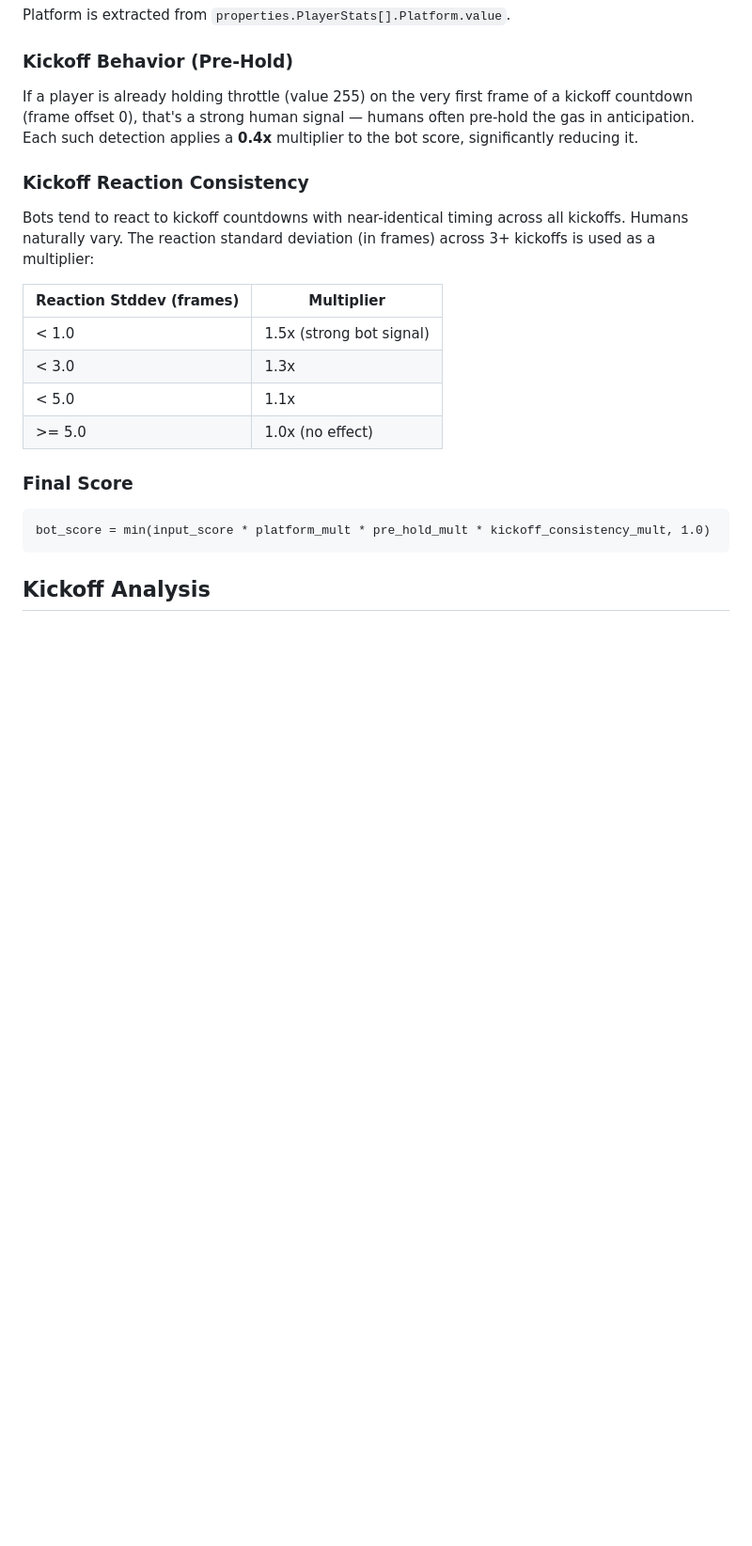
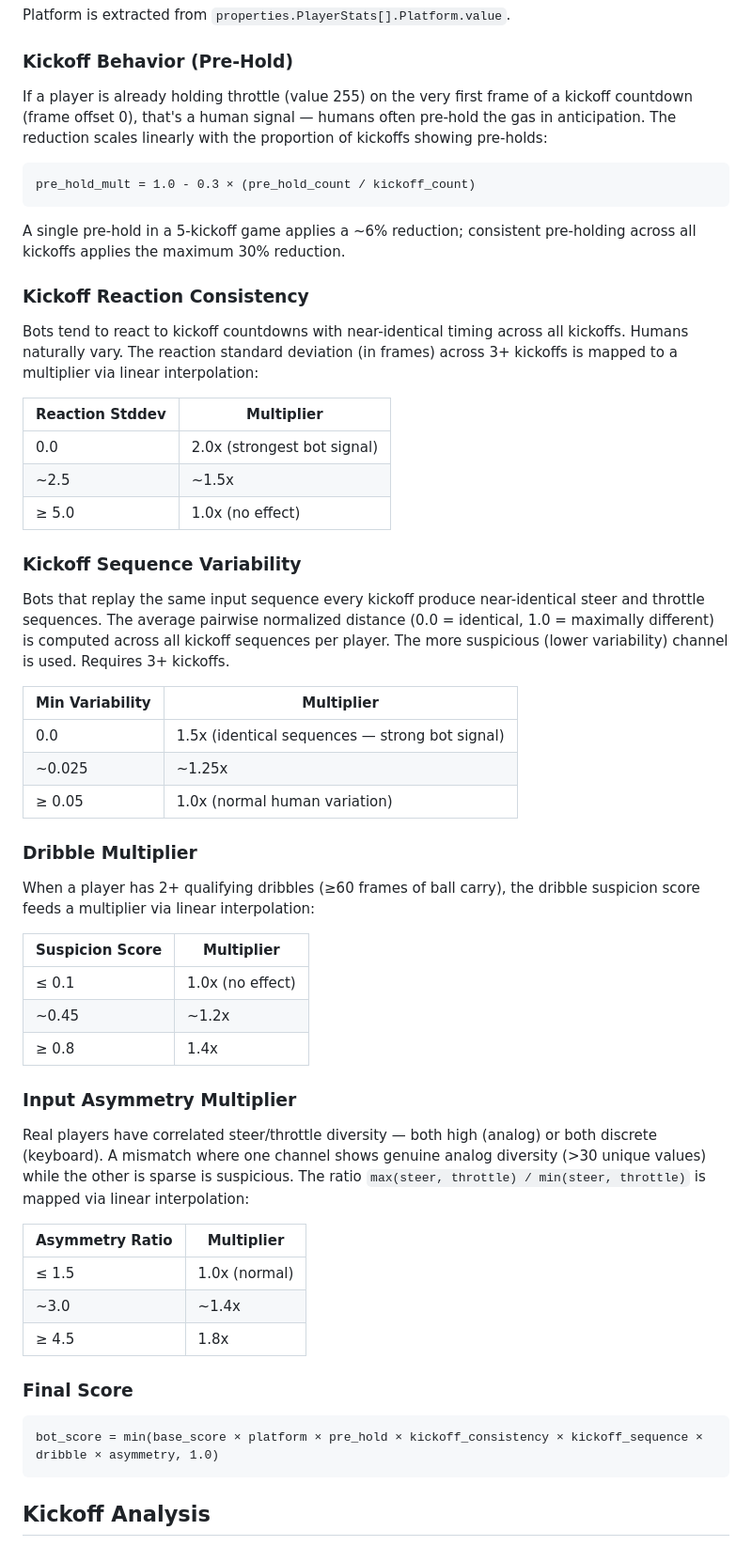
Before and after one commit to ctf16/rlr-tools, a Markdown page: METHODOLOGY.md, the part around one of its changes. Shown at 94% size. GitHub-like rendering; blank space fills up the shorter version.

````diff
--- a/METHODOLOGY.md
+++ b/METHODOLOGY.md
@@ -61,23 +96,58 @@ Platform is extracted from `properties.PlayerStats[].Platform.value`.
 
 ### Kickoff Behavior (Pre-Hold)
 
-If a player is already holding throttle (value 255) on the very first frame of a kickoff countdown (frame offset 0), that's a strong human signal — humans often pre-hold the gas in anticipation. Each such detection applies a **0.4x** multiplier to the bot score, significantly reducing it.
+If a player is already holding throttle (value 255) on the very first frame of a kickoff countdown (frame offset 0), that's a human signal — humans often pre-hold the gas in anticipation. The reduction scales linearly with the proportion of kickoffs showing pre-holds:
+
+```
+pre_hold_mult = 1.0 - 0.3 × (pre_hold_count / kickoff_count)
+```
+
+A single pre-hold in a 5-kickoff game applies a ~6% reduction; consistent pre-holding across all kickoffs applies the maximum 30% reduction.
 
 ### Kickoff Reaction Consistency
 
-Bots tend to react to kickoff countdowns with near-identical timing across all kickoffs. Humans naturally vary. The reaction standard deviation (in frames) across 3+ kickoffs is used as a multiplier:
+Bots tend to react to kickoff countdowns with near-identical timing across all kickoffs. Humans naturally vary. The reaction standard deviation (in frames) across 3+ kickoffs is mapped to a multiplier via linear interpolation:
 
-| Reaction Stddev (frames) | Multiplier |
+| Reaction Stddev | Multiplier |
 |---|---|
-| < 1.0 | 1.5x (strong bot signal) |
-| < 3.0 | 1.3x |
-| < 5.0 | 1.1x |
-| >= 5.0 | 1.0x (no effect) |
+| 0.0 | 2.0x (strongest bot signal) |
+| ~2.5 | ~1.5x |
+| ≥ 5.0 | 1.0x (no effect) |
+
+### Kickoff Sequence Variability
+
+Bots that replay the same input sequence every kickoff produce near-identical steer and throttle sequences. The average pairwise normalized distance (0.0 = identical, 1.0 = maximally different) is computed across all kickoff sequences per player. The more suspicious (lower variability) channel is used. Requires 3+ kickoffs.
+
+| Min Variability | Multiplier |
+|---|---|
+| 0.0 | 1.5x (identical sequences — strong bot signal) |
+| ~0.025 | ~1.25x |
+| ≥ 0.05 | 1.0x (normal human variation) |
+
+### Dribble Multiplier
+
+When a player has 2+ qualifying dribbles (≥60 frames of ball carry), the dribble suspicion score feeds a multiplier via linear interpolation:
+
+| Suspicion Score | Multiplier |
+|---|---|
+| ≤ 0.1 | 1.0x (no effect) |
+| ~0.45 | ~1.2x |
+| ≥ 0.8 | 1.4x |
+
+### Input Asymmetry Multiplier
+
+Real players have correlated steer/throttle diversity — both high (analog) or both discrete (keyboard). A mismatch where one channel shows genuine analog diversity (>30 unique values) while the other is sparse is suspicious. The ratio `max(steer, throttle) / min(steer, throttle)` is mapped via linear interpolation:
+
+| Asymmetry Ratio | Multiplier |
+|---|---|
+| ≤ 1.5 | 1.0x (normal) |
+| ~3.0 | ~1.4x |
+| ≥ 4.5 | 1.8x |
 
 ### Final Score
 
 ```
-bot_score = min(input_score * platform_mult * pre_hold_mult * kickoff_consistency_mult, 1.0)
+bot_score = min(base_score × platform × pre_hold × kickoff_consistency × kickoff_sequence × dribble × asymmetry, 1.0)
 ```
 
 ## Kickoff Analysis
````
Also changed, not shown: other parts of METHODOLOGY.md (+95 -10 lines).
